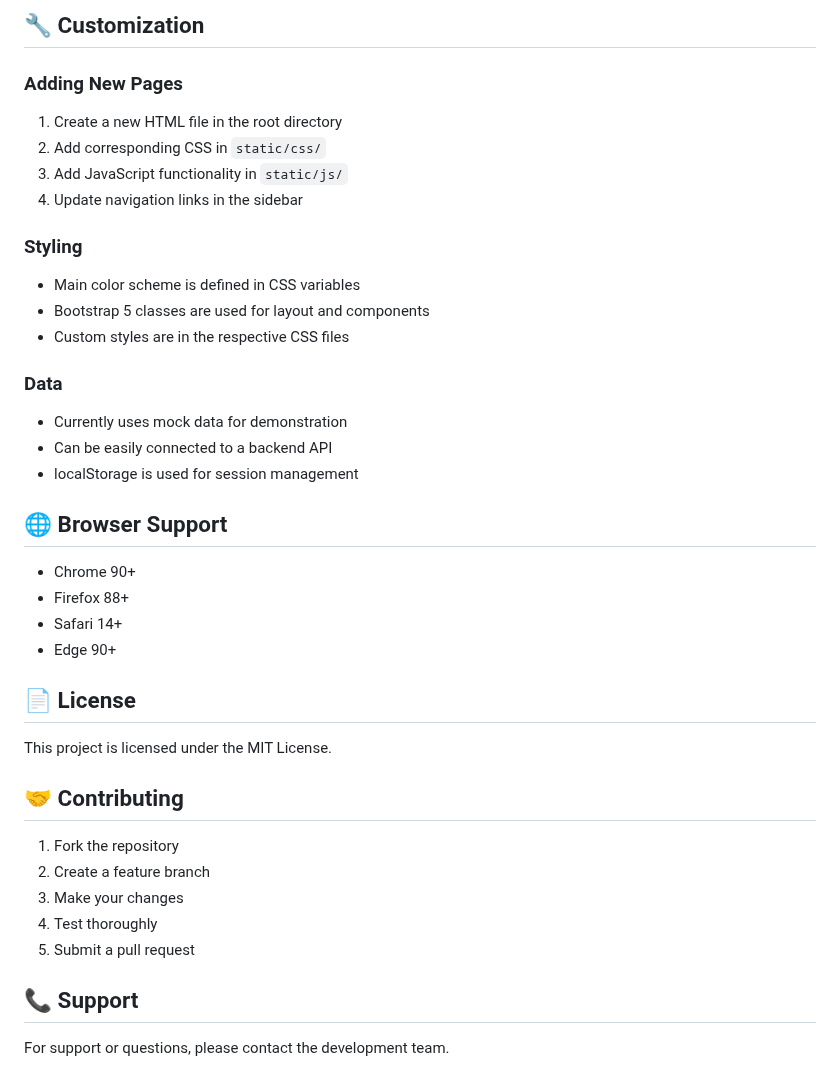
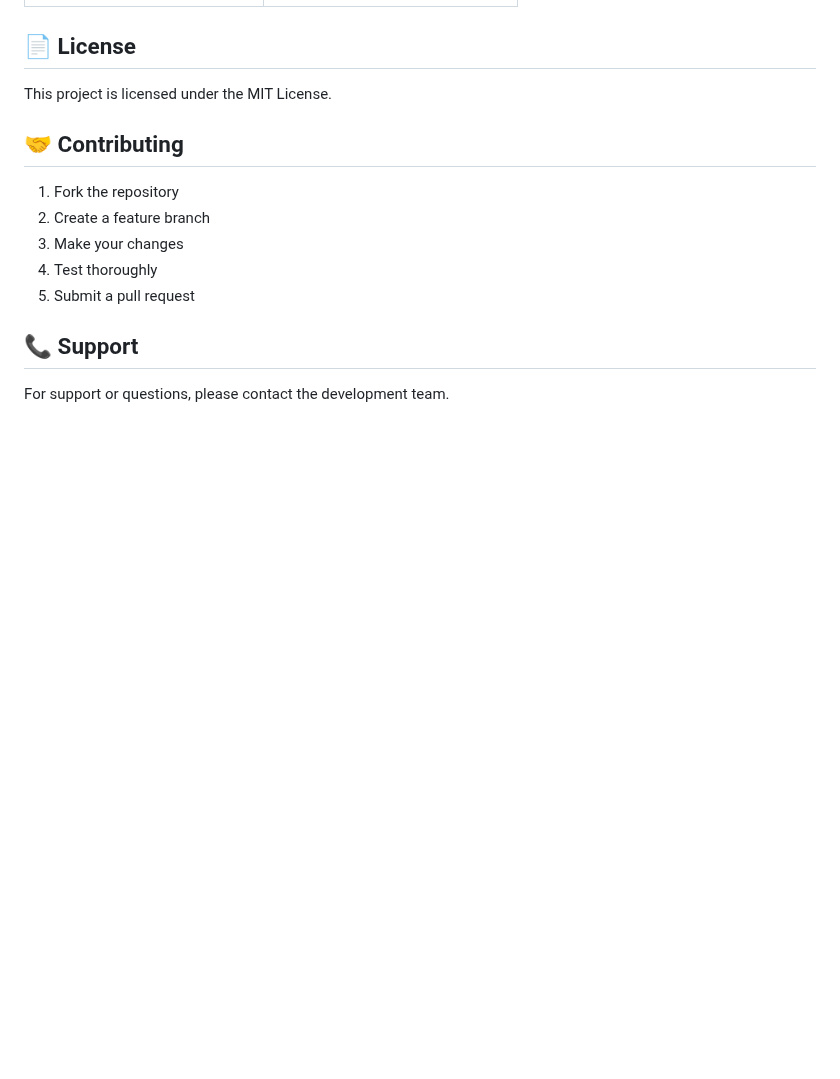
Before and after one commit to korat2511/Core_PMC_Admin_Panel, a Markdown page: README.md, the part around one of its changes. GitHub-like rendering; blank space fills up the shorter version.

```diff
--- a/README.md
+++ b/README.md
@@ -119,28 +105,4 @@ CorePanelManager/
 
-## 🔧 Customization
-
-### Adding New Pages
-1. Create a new HTML file in the root directory
-2. Add corresponding CSS in `static/css/`
-3. Add JavaScript functionality in `static/js/`
-4. Update navigation links in the sidebar
-
-### Styling
-- Main color scheme is defined in CSS variables
-- Bootstrap 5 classes are used for layout and components
-- Custom styles are in the respective CSS files
-
-### Data
-- Currently uses mock data for demonstration
-- Can be easily connected to a backend API
-- localStorage is used for session management
-
-## 🌐 Browser Support
-
-- Chrome 90+
-- Firefox 88+
-- Safari 14+
-- Edge 90+
 
 ## 📄 License
 
```
Also changed, not shown: other parts of README.md (+75 -89 lines).
